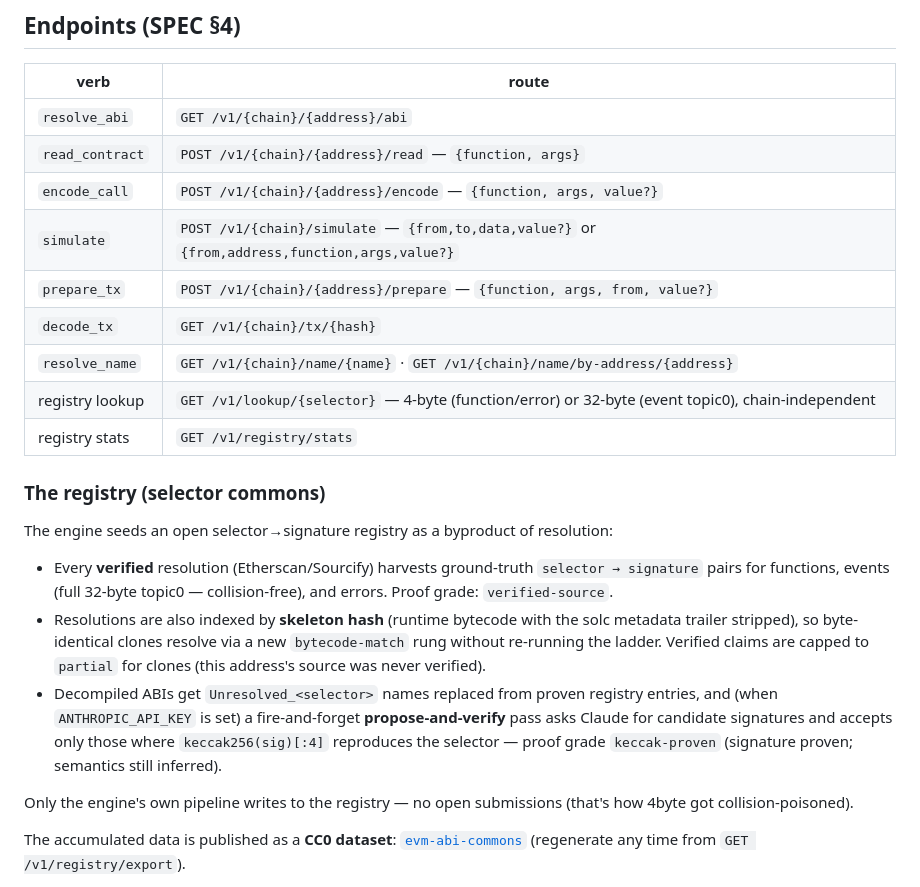
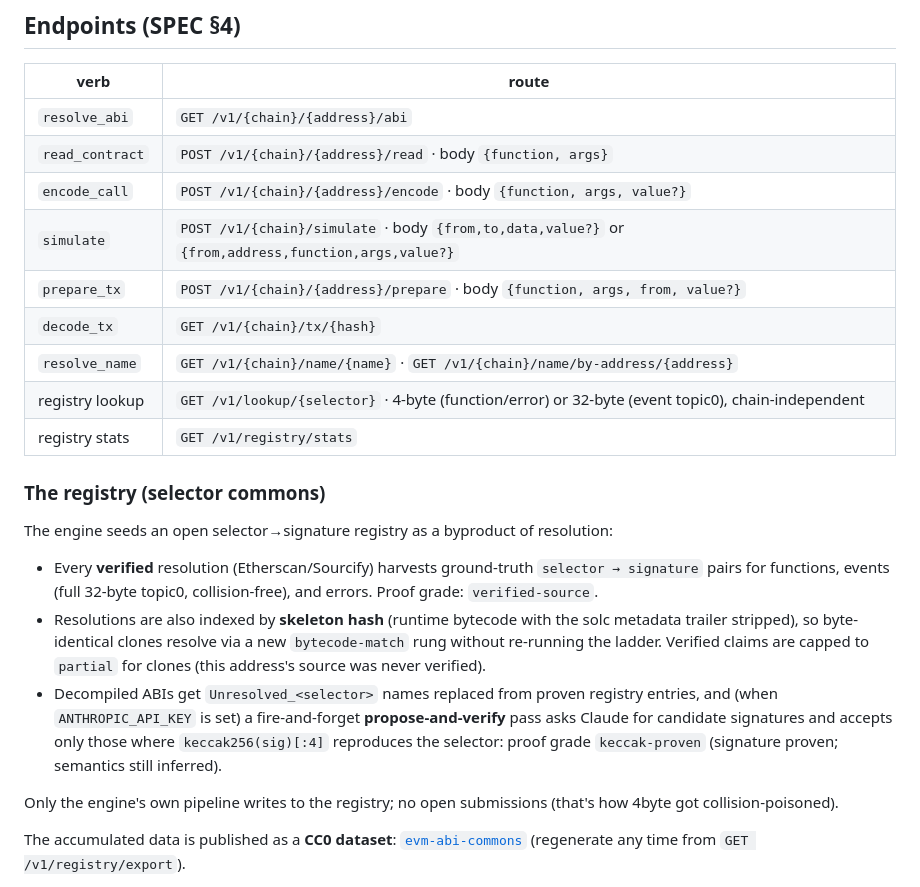
Before and after one commit to portdeveloper/gulltoppr, a Markdown page: README.md, the part around one of its changes. GitHub-like rendering.

```diff
--- a/README.md
+++ b/README.md
@@ -44,13 +44,13 @@ npm test               # vitest — unit tests (cache, chains, ladder helpers, a
 | verb | route |
 |------|-------|
 | `resolve_abi` | `GET /v1/{chain}/{address}/abi` |
-| `read_contract` | `POST /v1/{chain}/{address}/read` — `{function, args}` |
-| `encode_call` | `POST /v1/{chain}/{address}/encode` — `{function, args, value?}` |
-| `simulate` | `POST /v1/{chain}/simulate` — `{from,to,data,value?}` or `{from,address,function,args,value?}` |
-| `prepare_tx` | `POST /v1/{chain}/{address}/prepare` — `{function, args, from, value?}` |
+| `read_contract` | `POST /v1/{chain}/{address}/read` · body `{function, args}` |
+| `encode_call` | `POST /v1/{chain}/{address}/encode` · body `{function, args, value?}` |
+| `simulate` | `POST /v1/{chain}/simulate` · body `{from,to,data,value?}` or `{from,address,function,args,value?}` |
+| `prepare_tx` | `POST /v1/{chain}/{address}/prepare` · body `{function, args, from, value?}` |
 | `decode_tx` | `GET /v1/{chain}/tx/{hash}` |
 | `resolve_name` | `GET /v1/{chain}/name/{name}` · `GET /v1/{chain}/name/by-address/{address}` |
-| registry lookup | `GET /v1/lookup/{selector}` — 4-byte (function/error) or 32-byte (event topic0), chain-independent |
+| registry lookup | `GET /v1/lookup/{selector}` · 4-byte (function/error) or 32-byte (event topic0), chain-independent |
 | registry stats | `GET /v1/registry/stats` |
 
 ### The registry (selector commons)
@@ -58,7 +58,7 @@ npm test               # vitest — unit tests (cache, chains, ladder helpers, a
 The engine seeds an open selector→signature registry as a byproduct of resolution:
 
 - Every **verified** resolution (Etherscan/Sourcify) harvests ground-truth
-  `selector → signature` pairs for functions, events (full 32-byte topic0 —
+  `selector → signature` pairs for functions, events (full 32-byte topic0,
   collision-free), and errors. Proof grade: `verified-source`.
 - Resolutions are also indexed by **skeleton hash** (runtime bytecode with the
   solc metadata trailer stripped), so byte-identical clones resolve via a new
@@ -67,10 +67,10 @@ The engine seeds an open selector→signature registry as a byproduct of resolut
 - Decompiled ABIs get `Unresolved_<selector>` names replaced from proven
   registry entries, and (when `ANTHROPIC_API_KEY` is set) a fire-and-forget
   **propose-and-verify** pass asks Claude for candidate signatures and accepts
-  only those where `keccak256(sig)[:4]` reproduces the selector — proof grade
+  only those where `keccak256(sig)[:4]` reproduces the selector: proof grade
   `keccak-proven` (signature proven; semantics still inferred).
 
-Only the engine's own pipeline writes to the registry — no open submissions
+Only the engine's own pipeline writes to the registry; no open submissions
 (that's how 4byte got collision-poisoned).
 
 The accumulated data is published as a **CC0 dataset**:
```
Also changed, not shown: other parts of README.md (+21 -21 lines).
